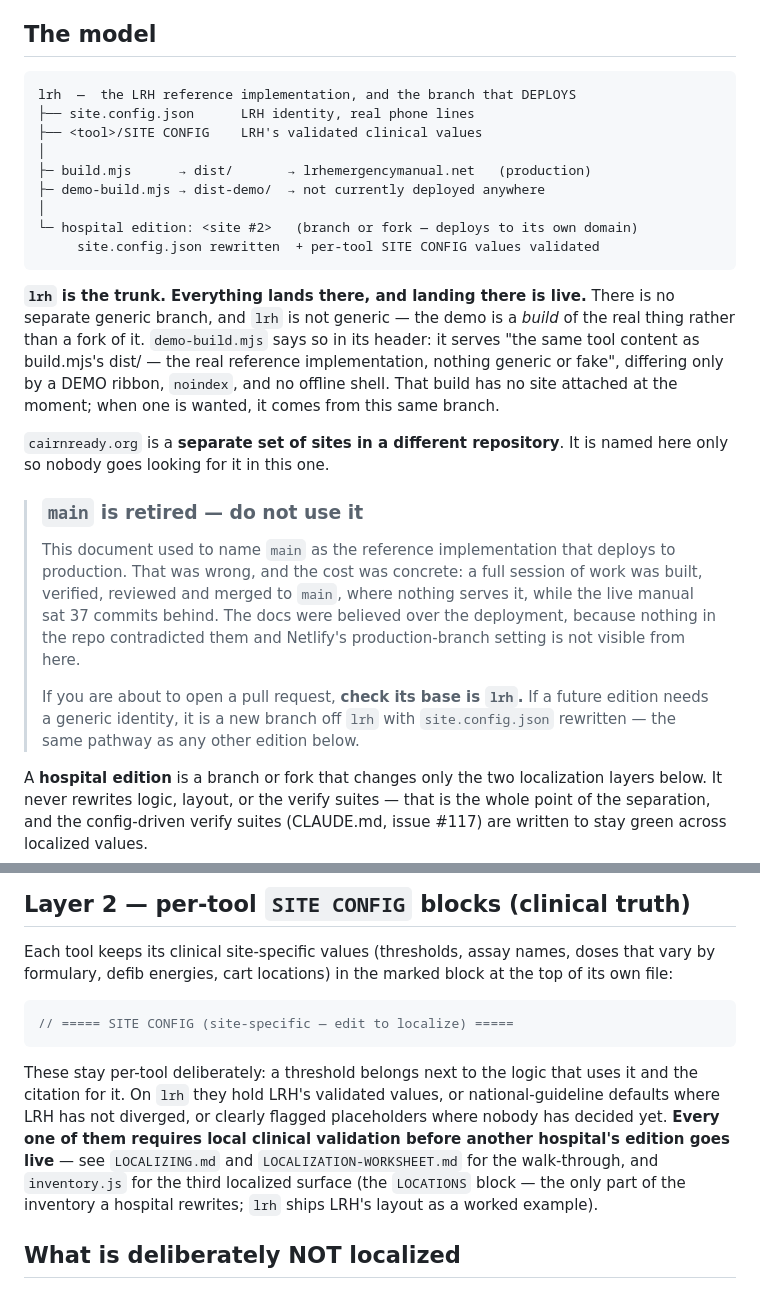
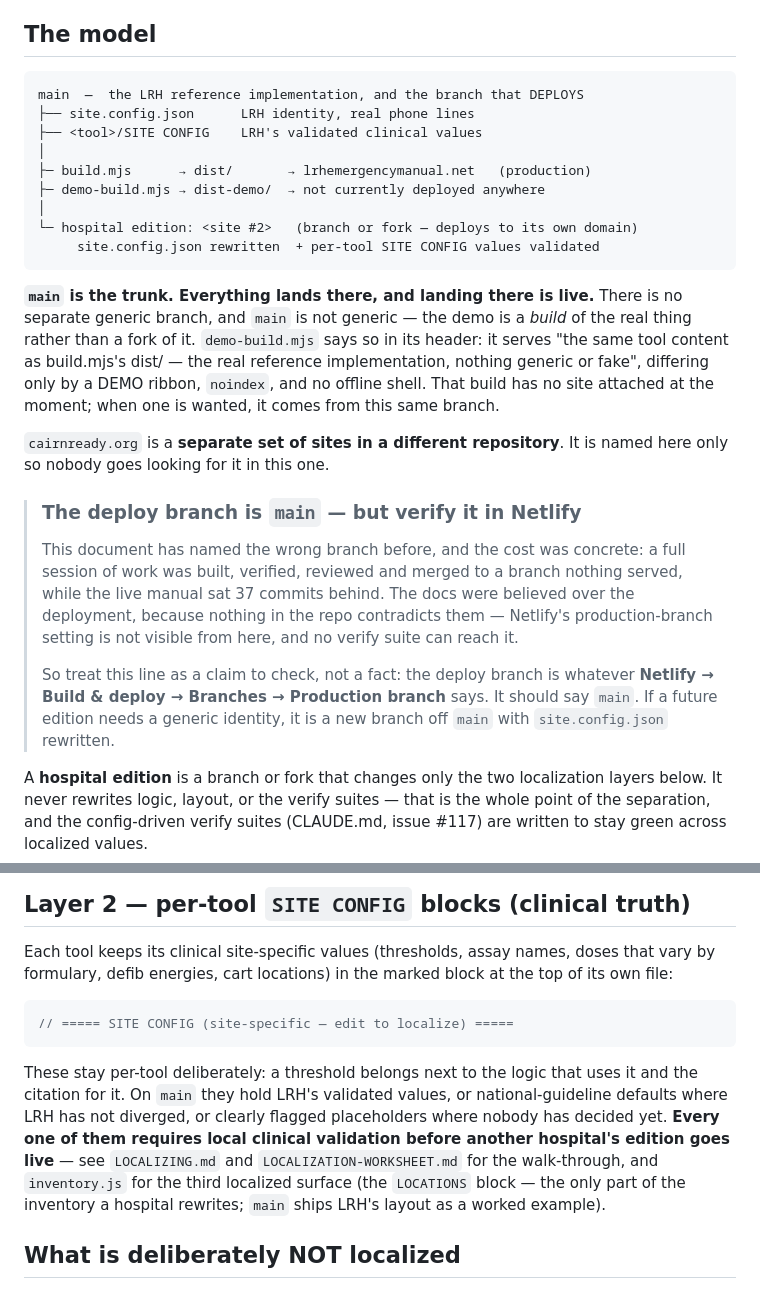
Before and after one commit to lonsetnik-dot/LRH-Emergency-Manual, a Markdown page: SITES.md, 2 parts joined by grey strips. Drawn GitHub-style.

````diff
--- a/SITES.md
+++ b/SITES.md
@@ -8,7 +8,7 @@
 ## The model
 
 ```
-lrh  —  the LRH reference implementation, and the branch that DEPLOYS
+main  —  the LRH reference implementation, and the branch that DEPLOYS
 ├── site.config.json      LRH identity, real phone lines
 ├── <tool>/SITE CONFIG    LRH's validated clinical values
 │
@@ -19,8 +19,8 @@ lrh  —  the LRH reference implementation, and the branch that DEPLOYS
      site.config.json rewritten  + per-tool SITE CONFIG values validated
 ```
 
-**`lrh` is the trunk. Everything lands there, and landing there is live.**
-There is no separate generic branch, and `lrh` is not generic — the demo is a
+**`main` is the trunk. Everything lands there, and landing there is live.**
+There is no separate generic branch, and `main` is not generic — the demo is a
 *build* of the real thing rather than a fork of it. `demo-build.mjs` says so in
 its header: it serves "the same tool content as build.mjs's dist/ — the real
 reference implementation, nothing generic or fake", differing only by a DEMO
@@ -30,18 +30,19 @@ moment; when one is wanted, it comes from this same branch.
 `cairnready.org` is a **separate set of sites in a different repository**. It
 is named here only so nobody goes looking for it in this one.
 
-> ### `main` is retired — do not use it
+> ### The deploy branch is `main` — but verify it in Netlify
 >
-> This document used to name `main` as the reference implementation that
-> deploys to production. That was wrong, and the cost was concrete: a full
-> session of work was built, verified, reviewed and merged to `main`, where
-> nothing serves it, while the live manual sat 37 commits behind. The docs
-> were believed over the deployment, because nothing in the repo contradicted
-> them and Netlify's production-branch setting is not visible from here.
+> This document has named the wrong branch before, and the cost was concrete:
+> a full session of work was built, verified, reviewed and merged to a branch
+> nothing served, while the live manual sat 37 commits behind. The docs were
+> believed over the deployment, because nothing in the repo contradicts them —
+> Netlify's production-branch setting is not visible from here, and no verify
+> suite can reach it.
 >
-> If you are about to open a pull request, **check its base is `lrh`.** If a
-> future edition needs a generic identity, it is a new branch off `lrh` with
-> `site.config.json` rewritten — the same pathway as any other edition below.
+> So treat this line as a claim to check, not a fact: the deploy branch is
+> whatever **Netlify → Build & deploy → Branches → Production branch** says. It
+> should say `main`. If a future edition needs a generic identity, it is a new
+> branch off `main` with `site.config.json` rewritten.
 
 A **hospital edition** is a branch or fork that changes only the two
 localization layers below. It never rewrites logic, layout, or the verify
@@ -71,13 +72,13 @@ block at the top of its own file:
 ```
 
 These stay per-tool deliberately: a threshold belongs next to the logic that
-uses it and the citation for it. On `lrh` they hold LRH's validated values,
+uses it and the citation for it. On `main` they hold LRH's validated values,
 or national-guideline defaults where LRH has not diverged, or clearly flagged
 placeholders where nobody has decided yet. **Every one of them requires local
 clinical validation before another hospital's edition goes live** — see
 `LOCALIZING.md` and `LOCALIZATION-WORKSHEET.md` for the walk-through, and
 `inventory.js` for the third localized surface (the `LOCATIONS` block — the
-only part of the inventory a hospital rewrites; `lrh` ships LRH's layout as
+only part of the inventory a hospital rewrites; `main` ships LRH's layout as
 a worked example).
 
 ## What is deliberately NOT localized
````
Also changed, not shown: CLAUDE.md (+19 -18 lines), WORKFLOW.md (+8 -8 lines).
